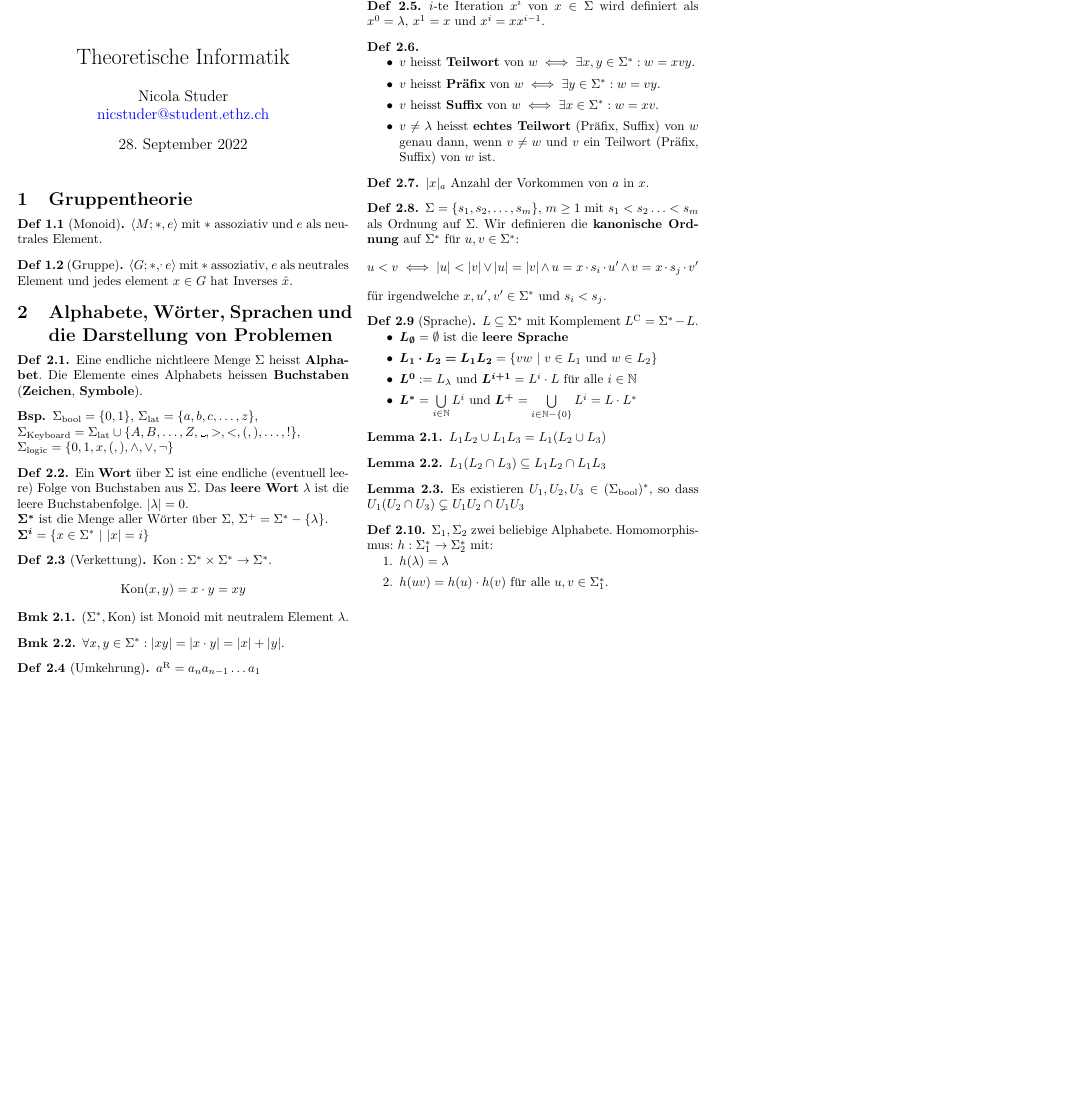
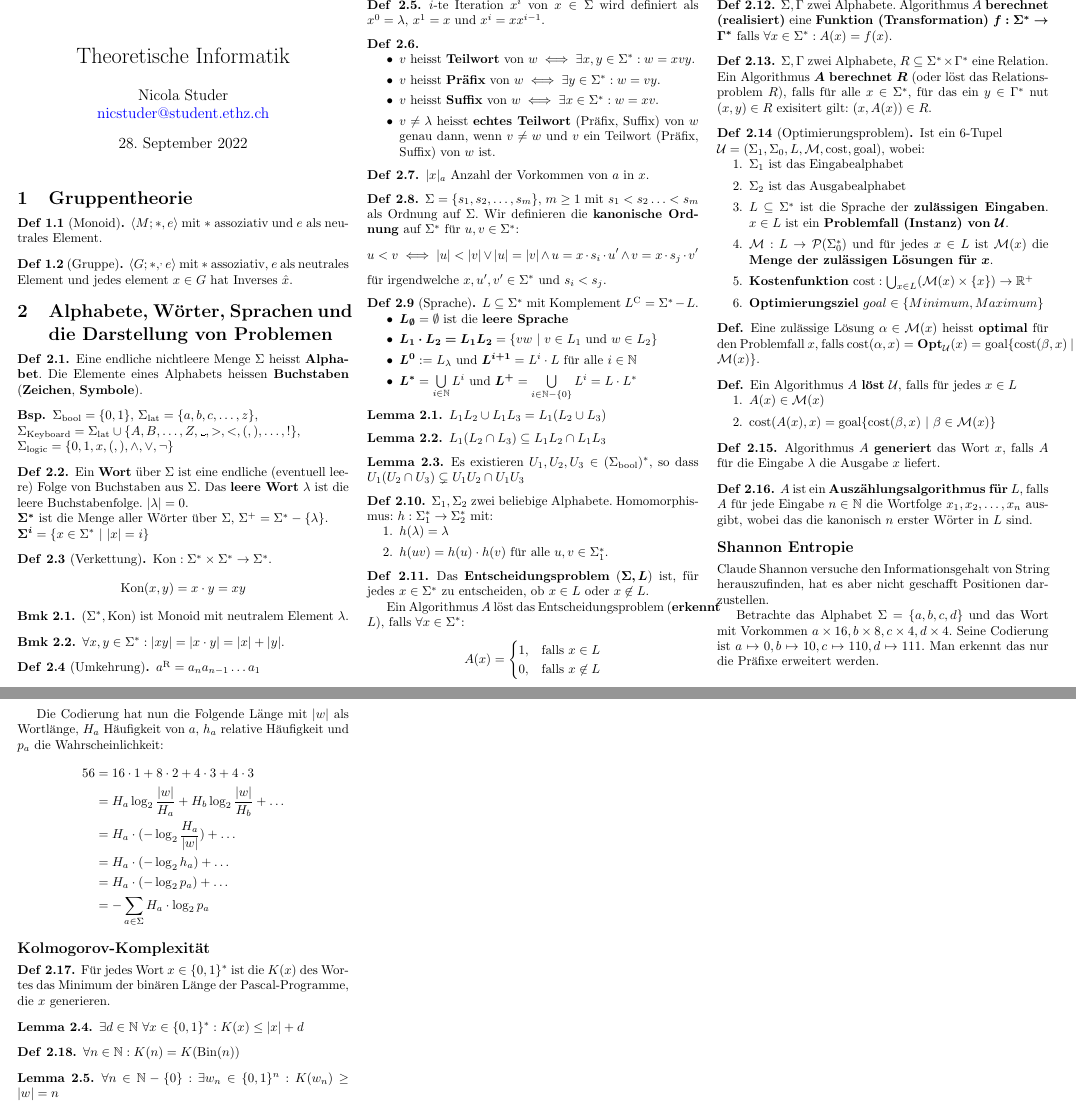
Before and after one commit to ucinereo/ETH-Cheatsheets, a LaTeX document (theoretical_computer_science/theoretical_computer_science_summary.tex): part of the page before the commit and two parts of pages 1 and 2 of 2 after it, the two joined at a grey line, cut at the place of the change, the shorter picture padded with empty space. Compiled offline with pdfLaTeX.

Commit message:
[Theoretical CS] Start with complexities

```diff
--- a/theoretical_computer_science/theoretical_computer_science_summary.tex
+++ b/theoretical_computer_science/theoretical_computer_science_summary.tex
@@ -47,9 +47,14 @@
 
 % Custom commands
 \newcommand{\N}{\mathbb{N}}
+\newcommand{\R}{\mathbb{R}}
 \newcommand{\words}{\Sigma^*}
 \newcommand{\A}{\Sigma}
 \newcommand{\Kon}{\text{Kon}}
+\newcommand{\op}{\mathcal{U}}
+\newcommand{\cost}{\text{cost}}
+\newcommand{\opm}{\mathcal{M}}
+\newcommand{\goal}{\text{goal}}
 
 % Metadata
 \title{Theoretische Informatik}
@@ -160,4 +165,87 @@
     \end{enumerate}
 \end{definition}
 
+\begin{definition}
+    Das \textbf{Entscheidungsproblem} (\(\bm{\A, L}\)) ist, für jedes \(x \in \words\) zu entscheiden, ob \(x \in L\) oder \(x \not\in L\).
+
+    Ein Algorithmus \(A\) löst das Entscheidungsproblem (\textbf{erkennt} \(L\)), falls \(\forall x \in \words\):
+    \[A(x) = \begin{cases}
+        1, & \text{falls} \ x \in L \\
+        0, & \text{falls} \ x \not\in L
+    \end{cases}\]
+\end{definition}
+
+\begin{definition}
+    \(\A, \Gamma\) zwei Alphabete. Algorithmus \(A\) \textbf{berechnet (realisiert)} eine \textbf{Funktion (Transformation)} \(\bm{f: \words \to \Gamma^*}\) falls \(\forall x \in \words: A(x) = f(x)\).
+\end{definition}
+
+\begin{definition}
+    \(\A, \Gamma\) zwei Alphabete, \(R \subseteq \words \times \Gamma^*\) eine Relation. Ein Algorithmus \(\bm{A}\) \textbf{berechnet} \(\bm{R}\) (oder löst das Relationsproblem \(R\)), falls für alle \(x \in \words\), für das ein \(y \in \Gamma^*\) nut \((x, y) \in R\) exisitert gilt: \((x, A(x)) \in R\).
+\end{definition}
+
+\begin{definition}[Optimierungsproblem]
+    Ist ein 6-Tupel \\
+    \(\op = (\A_1, \A_0, L, \opm, \cost, \goal)\), wobei:
+    \begin{enumerate}
+        \item \(\A_1\) ist das Eingabealphabet
+        \item \(\A_2\) ist das Ausgabealphabet
+        \item \(L \subseteq \words\) ist die Sprache der \textbf{zulässigen Eingaben}. \(x \in L\) ist ein \textbf{Problemfall (Instanz) von} \(\bm{\op}\).
+        \item \(\opm : L \to \mathcal{P}(\words_0)\) und für jedes \(x \in L\) ist \(\opm(x)\) die \textbf{Menge der zulässigen Lösungen für} \(\bm{x}\).
+        \item \textbf{Kostenfunktion} \(\cost: \bigcup_{x \in L}(\opm(x) \times \{x\}) \to \R^+\)
+        \item \textbf{Optimierungsziel} \(goal \in \{Minimum, Maximum\}\)
+    \end{enumerate}
+\end{definition}
+
+\begin{definition*}
+    Eine zulässige Lösung \(\alpha \in \opm(x)\) heisst \textbf{optimal} für den Problemfall \(x\), falls \(\cost(\alpha, x) = \textbf{Opt}_\op(x) = \goal\{\cost(\beta, x) \ | \ \beta \in \opm(x)\}\).
+\end{definition*}
+
+\begin{definition*}
+    Ein Algorithmus \(A\) \textbf{löst} \(\op\), falls für jedes \(x \in L\)
+    \begin{enumerate}
+        \item \(A(x) \in \opm(x)\)
+        \item \(\cost(A(x), x) = \goal\{\cost(\beta, x) \ | \ \beta \in \opm(x)\}\)
+    \end{enumerate}
+\end{definition*}
+
+\begin{definition}
+    Algorithmus \(A\) \textbf{generiert} das Wort \(x\), falls \(A\) für die Eingabe \(\lambda\) die Ausgabe \(x\) liefert.
+\end{definition}
+
+\begin{definition}
+    \(A\) ist ein \textbf{Auszählungsalgorithmus für} \(L\), falls \(A\) für jede Eingabe \(n \in \N\) die Wortfolge \(x_1, x_2, \ldots, x_n\) ausgibt, wobei das die kanonisch \(n\) erster Wörter in \(L\) sind.
+\end{definition}
+
+\subsection*{Shannon Entropie}
+Claude Shannon versuche den Informationsgehalt von String herauszufinden, hat es aber nicht geschafft Positionen darzustellen.
+
+Betrachte das Alphabet \(\A = \{a, b, c, d\}\) und das Wort mit Vorkommen \(a \times 16, b \times 8, c \times 4, d \times 4\). Seine Codierung ist \(a \mapsto 0, b \mapsto 10, c \mapsto 110, d \mapsto 111\). Man erkennt das nur die Präfixe erweitert werden.
+
+Die Codierung hat nun die Folgende Länge mit \(|w|\) als Wortlänge, \(H_a\) Häufigkeit von \(a\), \(h_a\) relative Häufigkeit und \(p_a\) die Wahrscheinlichkeit:
+\begin{align*}
+    56 &= 16 \cdot 1 + 8 \cdot 2 + 4 \cdot 3 + 4 \cdot 3 \\
+    &= H_a \log_2\frac{|w|}{H_a} +  H_b \log_2\frac{|w|}{H_b} + \ldots \\
+    &= H_a \cdot (- \log_2 \frac{H_a}{|w|}) + \ldots \\
+    &= H_a \cdot (- \log_2 h_a) + \ldots \\
+    &= H_a \cdot (- \log_2 p_a) + \ldots \\
+    &= - \sum_{a \in \A} H_a \cdot \log_2 p_a
+\end{align*}
+
+\subsection*{Kolmogorov-Komplexität}
+\begin{definition}
+    Für jedes Wort \(x \in \{0, 1\}^*\) ist die \(K(x)\) des Wortes das Minimum der binären Länge der Pascal-Programme, die \(x\) generieren.
+\end{definition}
+
+\begin{lemma}
+    \(\exists d \in \N \ \forall x \in \{0, 1\}^* : K(x) \leq |x| + d\)
+\end{lemma}
+
+\begin{definition}
+    \(\forall n \in \N: K(n) = K(\text{Bin}(n))\)
+\end{definition}
+
+\begin{lemma}
+    \(\forall n \in \N - \{0\}: \exists w_n \in \{0, 1\}^n: K(w_n) \geq |w| = n\)
+\end{lemma}
+
 \end{document}
```
